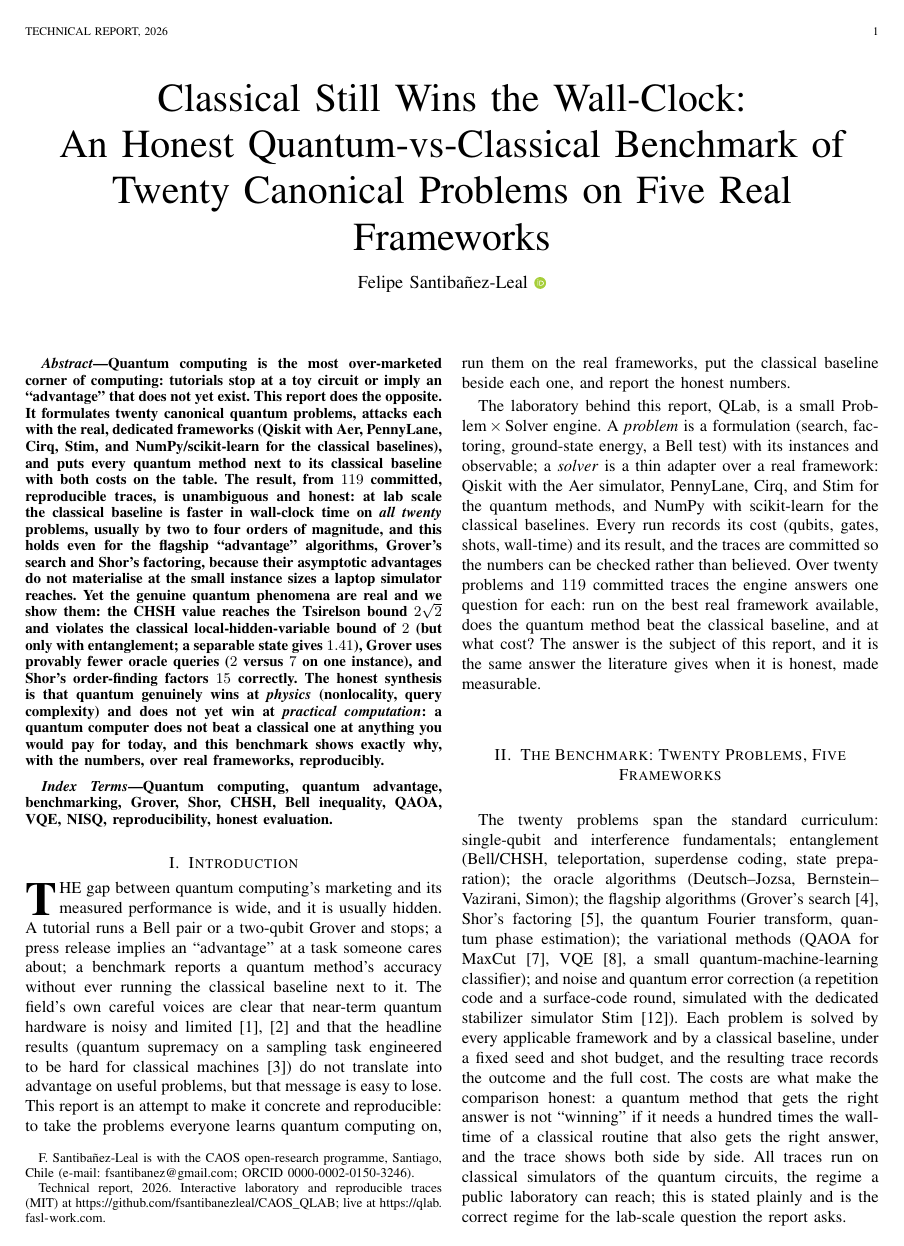
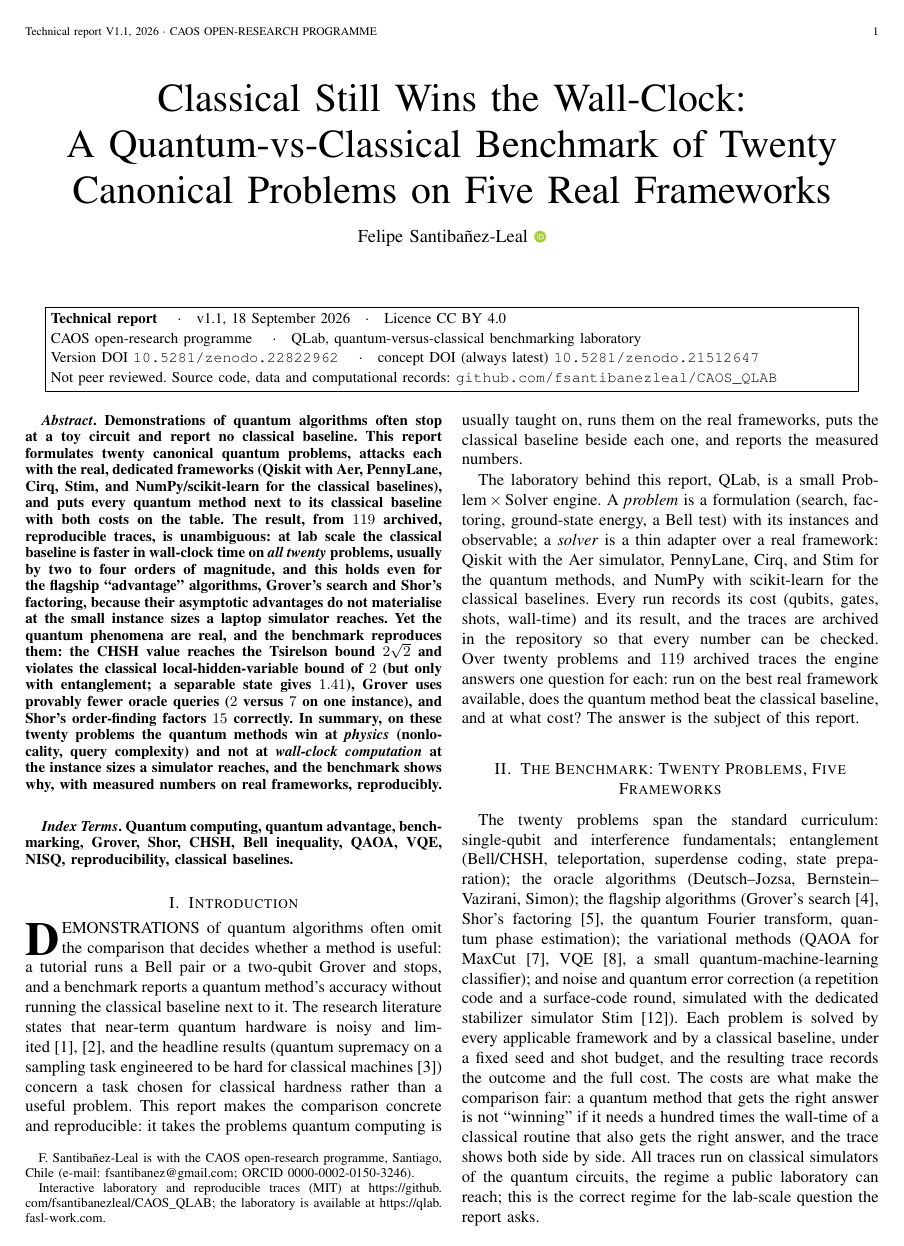
Before and after one commit to fsantibanezleal/CAOS_QLAB, a LaTeX paper (manuscripts/quantum-vs-classical/tex/main.tex): page 1 of 3 before the commit and page 1 of 4 after it. Compiled offline with pdfLaTeX.

Commit message:
manuscript: quantum-vs-classical v1.1, scientific-voice revision
Scientific-voice revision of the manuscript `quantum-vs-classical`, published on Zenodo as version 1.1.

- Version DOI: https://doi.org/10.5281/zenodo.22822962
- Concept DOI (always the latest version): https://doi.org/10.5281/zenodo.21512647

The PDF prints its own version DOI in a page-1 header block. Version notes, as recorded on Zenodo:

> Editorial revision with corrections to four wall-time statements, which now give the archived trace values. Section III said the quantum framework takes single-digit milliseconds on the entanglement and oracle problems with a 100 to 1000 times gap; it now gives 0.39 to 1.3 ms on the entanglement problems and 4.8 to 7.1 ms on the oracle problems, against at most 12.3 microseconds classically, a gap of about 100 to more than 1000 times. Section III said the classical VQE and quantum-machine-learning baselines finish in about a millisecond; it now gives 0.76 and 1.97 ms. The Fig. 1 caption said the variational classical baselines take a fraction of a millisecond; it now gives at most 2 ms against 266 to 1274 ms, and 0.4 to 7 ms for the quantum oracle and entanglement cases. The Discussion now says the classical margin is usually two to four orders of magnitude, as the abstract does. The title no longer contains the word Honest (A Quantum-vs-Classical Benchmark, formerly An Honest Quantum-vs-Classical Benchmark), and the text states the benchmark, its results and its scope without self-assessment or process commentary; the index term honest evaluation is replaced by classical baselines, and the CHSH figure panel title is reworded accordingly. Statements about the field that the benchmark does not measure are removed or scoped to it: the abstract and conclusion no longer say that a quantum computer beats a classical one at no task of practical or economic value (the evidence is twenty problems at simulator scale), and the introduction and discussion no longer refer to marketing, press releases or an uncited claim that much published advantage evaporates. Both figures are enlarged to full width for legibility, a long file path no longer runs off the page, the abstract and index-term separators are full stops, and a page-1 header block states the document type, version, licence and DOIs. Methods and data are unchanged, and so are the conclusions: the classical baseline is faster on all twenty problems.

```diff
--- a/manuscripts/quantum-vs-classical/tex/main.tex
+++ b/manuscripts/quantum-vs-classical/tex/main.tex
@@ -22,59 +41,76 @@
+\newcommand{\doctype}{Technical report}
+\newcommand{\docversion}{v1.1}
+\newcommand{\docdate}{18 September 2026}
+\newcommand{\versiondoi}{10.5281/zenodo.22822962}
+\newcommand{\conceptdoi}{10.5281/zenodo.21512647}
+\newcommand{\docrepo}{github.com/fsantibanezleal/CAOS\_QLAB}
+\newcommand{\headerblock}{%
+\begin{center}
+\fbox{\parbox{0.94\textwidth}{\small\raggedright
+\textbf{\doctype} \quad$\cdot$\quad \docversion, \docdate \quad$\cdot$\quad Licence CC BY 4.0\\[2pt]
+CAOS open-research programme \quad$\cdot$\quad QLab, quantum-versus-classical benchmarking laboratory\\[2pt]
+Version DOI \href{https://doi.org/\versiondoi}{\texttt{\versiondoi}} \quad$\cdot$\quad
+concept DOI (always latest) \href{https://doi.org/\conceptdoi}{\texttt{\conceptdoi}}\\[2pt]
+Not peer reviewed. Source code, data and computational records: \href{https://\docrepo}{\texttt{\docrepo}}
+}}
+\end{center}}
+
 \begin{document}
 
-\title{Classical Still Wins the Wall-Clock:\\ An Honest Quantum-vs-Classical Benchmark of\\ Twenty Canonical Problems on Five Real Frameworks}
+\title{Classical Still Wins the Wall-Clock:\\ A Quantum-vs-Classical Benchmark of Twenty\\ Canonical Problems on Five Real Frameworks}
 
 \author{Felipe~Santiba\~nez-Leal~\orcidlink{0000-0002-0150-3246}%
 \thanks{F. Santiba\~nez-Leal is with the CAOS open-research programme, Santiago, Chile
 (e-mail: fsantibanez@gmail.com; ORCID 0000-0002-0150-3246).}%
-\thanks{Technical report, 2026. Interactive laboratory and reproducible traces (MIT) at
-\url{https://github.com/fsantibanezleal/CAOS_QLAB}; live at \url{https://qlab.fasl-work.com}.}}
+\thanks{Interactive laboratory and reproducible traces (MIT) at
+\url{https://github.com/fsantibanezleal/CAOS_QLAB}; the laboratory is available at
+\url{https://qlab.fasl-work.com}.}}
 
-\markboth{Technical Report, 2026}%
-{Santiba\~nez-Leal: An honest quantum-vs-classical benchmark on five real frameworks}
+\markboth{\doctype\ \docversion, 2026 \textperiodcentered\ CAOS open-research programme}%
+{Santiba\~nez-Leal: A quantum-vs-classical benchmark on five real frameworks}
+
+\IEEEaftertitletext{\vspace{-0.6\baselineskip}\headerblock\vspace{0.2\baselineskip}}
 
 \maketitle
 
 \begin{abstract}
-Quantum computing is the most over-marketed corner of computing: tutorials stop at a toy circuit or imply an
-``advantage'' that does not yet exist. This report does the opposite. It formulates twenty canonical quantum
-problems, attacks each with the real, dedicated frameworks (Qiskit with Aer, PennyLane, Cirq, Stim, and
+Demonstrations of quantum algorithms often stop at a toy circuit and report no classical baseline. This report
+formulates twenty canonical quantum problems, attacks each with the real, dedicated frameworks (Qiskit with Aer, PennyLane, Cirq, Stim, and
 NumPy/scikit-learn for the classical baselines), and puts every quantum method next to its classical baseline
-with both costs on the table. The result, from $119$ committed, reproducible traces, is unambiguous and honest:
+with both costs on the table. The result, from $119$ archived, reproducible traces, is unambiguous:
 at lab scale the classical baseline is faster in wall-clock time on \emph{all twenty} problems, usually by two to
 four orders of magnitude, and this holds even for the flagship ``advantage'' algorithms, Grover's search and
 Shor's factoring, because their asymptotic advantages do not materialise at the small instance sizes a laptop
-simulator reaches. Yet the genuine quantum phenomena are real and we show them: the CHSH value reaches the
+simulator reaches. Yet the quantum phenomena are real, and the benchmark reproduces them: the CHSH value reaches the
 Tsirelson bound $2\sqrt{2}$ and violates the classical local-hidden-variable bound of $2$ (but only with
 entanglement; a separable state gives $1.41$), Grover uses provably fewer oracle queries ($2$ versus $7$ on one
-instance), and Shor's order-finding factors $15$ correctly. The honest synthesis is that quantum genuinely wins
-at \emph{physics} (nonlocality, query complexity) and does not yet win at \emph{practical computation}: a quantum
-computer does not beat a classical one at anything you would pay for today, and this benchmark shows exactly why,
-with the numbers, over real frameworks, reproducibly.
+instance), and Shor's order-finding factors $15$ correctly. In summary, on these twenty problems the quantum
+methods win at \emph{physics} (nonlocality, query complexity) and not at \emph{wall-clock computation} at the
+instance sizes a simulator reaches, and the benchmark shows why, with measured numbers on real frameworks,
+reproducibly.
 \end{abstract}
 
 \begin{IEEEkeywords}
 Quantum computing, quantum advantage, benchmarking, Grover, Shor, CHSH, Bell inequality, QAOA, VQE, NISQ,
-reproducibility, honest evaluation.
+reproducibility, classical baselines.
 \end{IEEEkeywords}
 
 \section{Introduction}
 
-\IEEEPARstart{T}{he} gap between quantum computing's marketing and its measured performance is wide, and it is
-usually hidden. A tutorial runs a Bell pair or a two-qubit Grover and stops; a press release implies an
-``advantage'' at a task someone cares about; a benchmark reports a quantum method's accuracy without ever
-running the classical baseline next to it. The field's own careful voices are clear that near-term quantum
-hardware is noisy and limited~\cite{preskill,bharti} and that the headline results (quantum supremacy on a
-sampling task engineered to be hard for classical machines~\cite{arute}) do not translate into advantage on
-useful problems, but that message is easy to lose. This report is an attempt to make it concrete and
-reproducible: to take the problems everyone learns quantum computing on, run them on the real frameworks, put the
-classical baseline beside each one, and report the honest numbers.
+\IEEEPARstart{D}{emonstrations} of quantum algorithms often omit the comparison that decides whether a
+method is useful: a tutorial runs a Bell pair or a two-qubit Grover and stops, and a benchmark reports a quantum
+method's accuracy without running the classical baseline next to it. The research literature states that
+near-term quantum hardware is noisy and limited~\cite{preskill,bharti}, and the headline results (quantum
+supremacy on a sampling task engineered to be hard for classical machines~\cite{arute}) concern a task chosen
+for classical hardness rather than a useful problem. This report makes the comparison concrete and
+reproducible: it takes the problems quantum computing is usually taught on, runs them on the real frameworks,
+puts the classical baseline beside each one, and reports the measured numbers.
 
 The laboratory behind this report, QLab, is a small Problem\,$\times$\,Solver engine. A \emph{problem} is a
 formulation (search, factoring, ground-state energy, a Bell test) with its instances and observable; a
 \emph{solver} is a thin adapter over a real framework: Qiskit with the Aer simulator, PennyLane, Cirq, and Stim
 for the quantum methods, and NumPy with scikit-learn for the classical baselines. Every run records its cost
-(qubits, gates, shots, wall-time) and its result, and the traces are committed so the numbers can be checked
-rather than believed. Over twenty problems and $119$ committed traces the engine answers one question for each:
+(qubits, gates, shots, wall-time) and its result, and the traces are archived in the repository so that every
+number can be checked. Over twenty problems and $119$ archived traces the engine answers one question for each:
 run on the best real framework available, does the quantum method beat the classical baseline, and at what cost?
-The answer is the subject of this report, and it is the same answer the literature gives when it is honest,
-made measurable.
+The answer is the subject of this report.
@@ -81,3 +128,5 @@ made measurable.
+\label{fig:walltime}
+\end{figure*}
 
 \section{The Benchmark: Twenty Problems, Five Frameworks}\label{sec:bench}
 
@@ -89,10 +138,10 @@ for MaxCut~\cite{farhi}, VQE~\cite{peruzzo}, a small quantum-machine-learning cl
 error correction (a repetition code and a surface-code round, simulated with the dedicated stabilizer simulator
 Stim~\cite{stim}). Each problem is solved by every applicable framework and by a classical baseline, under a
 fixed seed and shot budget, and the resulting trace records the outcome and the full cost. The costs are what
-make the comparison honest: a quantum method that gets the right answer is not ``winning'' if it needs a hundred
+make the comparison fair: a quantum method that gets the right answer is not ``winning'' if it needs a hundred
 times the wall-time of a classical routine that also gets the right answer, and the trace shows both side by
 side. All traces run on classical simulators of the quantum circuits, the regime a public laboratory can reach;
-this is stated plainly and is the correct regime for the lab-scale question the report asks.
+this is the correct regime for the lab-scale question the report asks.
 
 \section{The Wall-Clock Result: Classical Wins All Twenty}\label{sec:walltime}
 
@@ -163 +199,0 @@ noise               & noise/QEC      & $0.45$ & $13.3$ \\
-\caption{The genuine quantum phenomena the benchmark demonstrates, real but not yet a wall-time advantage.
```
Also changed, not shown: manuscripts/quantum-vs-classical/figures/fig-phenomena.pdf, manuscripts/quantum-vs-classical/main.pdf, manuscripts/quantum-vs-classical/tex/main.pdf, manuscripts/quantum-vs-classical/tex/main.tex (123 more changed lines), 1 other file.
